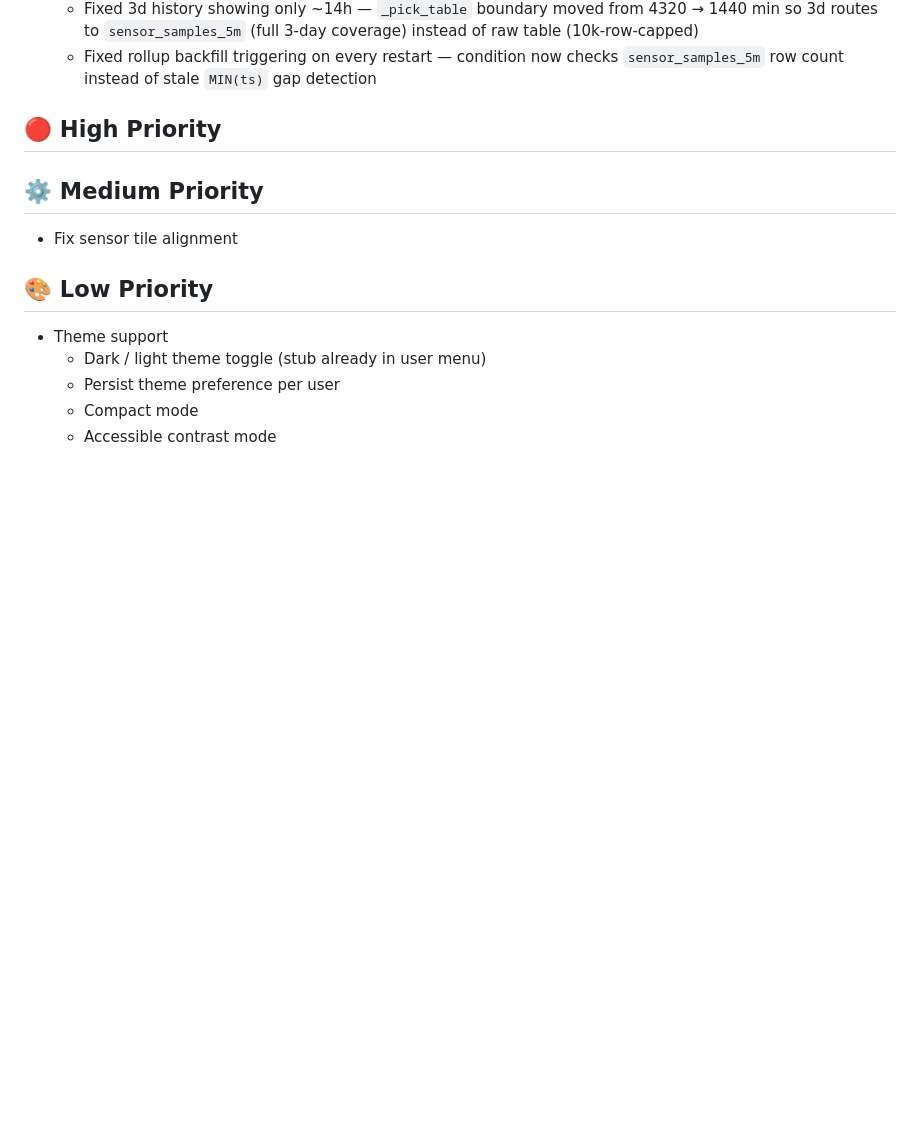
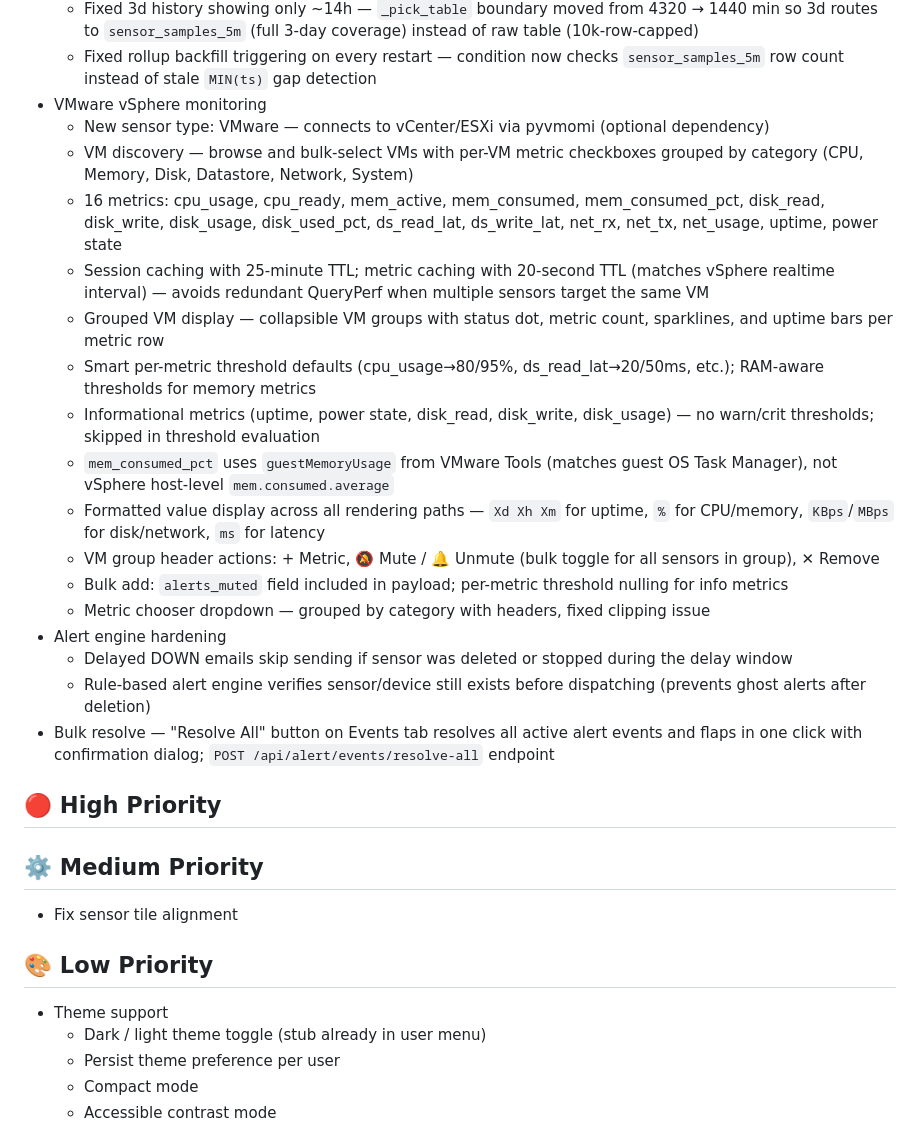
Before and after one commit to Nividan/Pingwatch, a Markdown page: ROADMAP.md, the part around the change. GitHub-like rendering; blank space fills up the shorter version.

```diff
--- a/ROADMAP.md
+++ b/ROADMAP.md
@@ -99,6 +99,23 @@
   - Sensor tile drag-to-reorder — HTML5 drag inside device detail window; order saved to `localStorage` per device; device card top-3 preview respects custom order
   - Fixed 3d history showing only ~14h — `_pick_table` boundary moved from 4320 → 1440 min so 3d routes to `sensor_samples_5m` (full 3-day coverage) instead of raw table (10k-row-capped)
   - Fixed rollup backfill triggering on every restart — condition now checks `sensor_samples_5m` row count instead of stale `MIN(ts)` gap detection
+- VMware vSphere monitoring
+  - New sensor type: VMware — connects to vCenter/ESXi via pyvmomi (optional dependency)
+  - VM discovery — browse and bulk-select VMs with per-VM metric checkboxes grouped by category (CPU, Memory, Disk, Datastore, Network, System)
+  - 16 metrics: cpu_usage, cpu_ready, mem_active, mem_consumed, mem_consumed_pct, disk_read, disk_write, disk_usage, disk_used_pct, ds_read_lat, ds_write_lat, net_rx, net_tx, net_usage, uptime, power state
+  - Session caching with 25-minute TTL; metric caching with 20-second TTL (matches vSphere realtime interval) — avoids redundant QueryPerf when multiple sensors target the same VM
+  - Grouped VM display — collapsible VM groups with status dot, metric count, sparklines, and uptime bars per metric row
+  - Smart per-metric threshold defaults (cpu_usage→80/95%, ds_read_lat→20/50ms, etc.); RAM-aware thresholds for memory metrics
+  - Informational metrics (uptime, power state, disk_read, disk_write, disk_usage) — no warn/crit thresholds; skipped in threshold evaluation
+  - `mem_consumed_pct` uses `guestMemoryUsage` from VMware Tools (matches guest OS Task Manager), not vSphere host-level `mem.consumed.average`
+  - Formatted value display across all rendering paths — `Xd Xh Xm` for uptime, `%` for CPU/memory, `KBps`/`MBps` for disk/network, `ms` for latency
+  - VM group header actions: + Metric, 🔕 Mute / 🔔 Unmute (bulk toggle for all sensors in group), ✕ Remove
+  - Bulk add: `alerts_muted` field included in payload; per-metric threshold nulling for info metrics
+  - Metric chooser dropdown — grouped by category with headers, fixed clipping issue
+- Alert engine hardening
+  - Delayed DOWN emails skip sending if sensor was deleted or stopped during the delay window
+  - Rule-based alert engine verifies sensor/device still exists before dispatching (prevents ghost alerts after deletion)
+- Bulk resolve — "Resolve All" button on Events tab resolves all active alert events and flaps in one click with confirmation dialog; `POST /api/alert/events/resolve-all` endpoint
 
 ## 🔴 High Priority
 
```
Also changed, not shown: DEVELOPER.md (+25 -8 lines).
